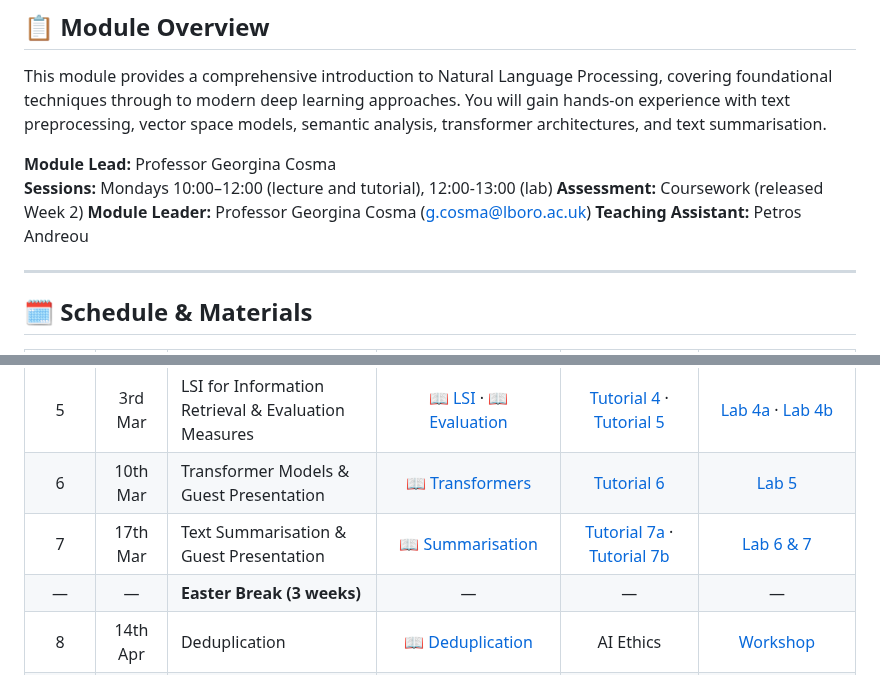
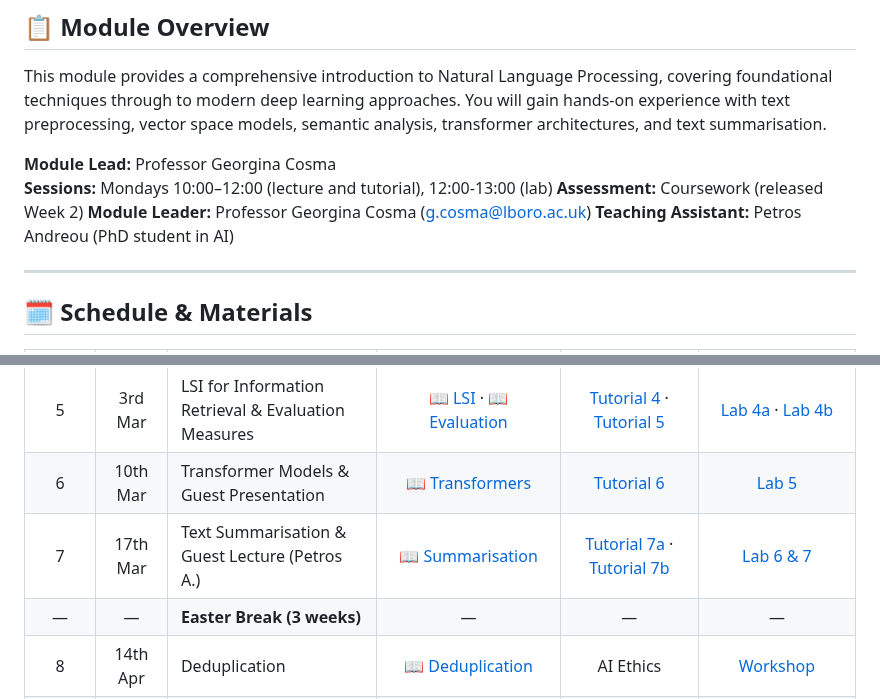
Before and after one commit to gcosma/COP509, a Markdown page: README.md, 2 parts joined by grey strips. Drawn GitHub-style.

Commit message:
Update Teaching Assistant details in README

```diff
--- a/README.md
+++ b/README.md
@@ -18,7 +18,7 @@ This module provides a comprehensive introduction to Natural Language Processing
 **Sessions:** Mondays 10:00–12:00 (lecture and tutorial), 12:00-13:00 (lab)
 **Assessment:** Coursework (released Week 2)
 **Module Leader:** Professor Georgina Cosma (g.cosma@lboro.ac.uk)
-**Teaching Assistant:** Petros Andreou
+**Teaching Assistant:** Petros Andreou (PhD student in AI)
 
 ---
 
@@ -32,7 +32,7 @@ This module provides a comprehensive introduction to Natural Language Processing
 | 4 | 24th Feb | Similarity & Guest Lecture (Dr Mikel W.) | [📖 Similarity](https://github.com/gcosma/COP509/tree/main/Slides/5.Similarity.pdf) | How to build a chatbot (Dr. Mikel W.)  | How to build a chatbot (lab) (Dr. Mikel W.) |
 | 5 | 3rd Mar | LSI for Information Retrieval & Evaluation Measures | [📖 LSI](https://github.com/gcosma/COP509/tree/main/Slides/6.LSI.pdf) · [📖 Evaluation](https://github.com/gcosma/COP509/tree/main/Slides/7.EvaluationMeasures.pdf) |  [Tutorial 4](https://github.com/gcosma/COP509/blob/main/Tutorials/Tutorial4LSA.ipynb) · [Tutorial 5](https://github.com/gcosma/COP509/blob/main/Tutorials/Tutorial5PlotRecallPrecision.ipynb) | [Lab 4a](#week-4-lsi-for-information-retrieval) · [Lab 4b](#week-5-evaluation-measures) |
 | 6 | 10th Mar | Transformer Models & Guest Presentation | [📖 Transformers](https://github.com/gcosma/COP509/tree/main/Slides/8.TransformerModels.pdf) | [Tutorial 6](https://github.com/gcosma/COP509/blob/main/Tutorials/Tutorial6UsingBERTfortheFirstTime.ipynb) | [Lab 5](#week-6-transformer-models) |
-| 7 | 17th Mar | Text Summarisation & Guest Presentation | [📖 Summarisation](https://github.com/gcosma/COP509/tree/main/Slides/9.Summarisation.pdf) | [Tutorial 7a](https://github.com/gcosma/COP509/blob/main/Tutorials/Tutorial7Summarization_with_user_pasted_data.ipynb) · [Tutorial 7b](https://github.com/gcosma/COP509/blob/main/Tutorials/Tutorial8Summarization.ipynb) | [Lab 6 & 7](#week-7-text-summarisation) |
+| 7 | 17th Mar | Text Summarisation & Guest Lecture (Petros A.) | [📖 Summarisation](https://github.com/gcosma/COP509/tree/main/Slides/9.Summarisation.pdf) | [Tutorial 7a](https://github.com/gcosma/COP509/blob/main/Tutorials/Tutorial7Summarization_with_user_pasted_data.ipynb) · [Tutorial 7b](https://github.com/gcosma/COP509/blob/main/Tutorials/Tutorial8Summarization.ipynb) | [Lab 6 & 7](#week-7-text-summarisation) |
 | — | — | **Easter Break (3 weeks)** | — | — | — |
 | 8 | 14th Apr | Deduplication | [📖 Deduplication](https://github.com/gcosma/COP509/tree/main/Slides/10.DeduplicatingTrainingData.pdf) | AI Ethics | [Workshop](#week-8-deduplication) |
 | 9 | 21st Apr | Hashing & Coursework Q&A | [📖 MinHash](https://github.com/gcosma/COP509/tree/main/Slides/Optional:MinHash.pdf) | — | — |
```
